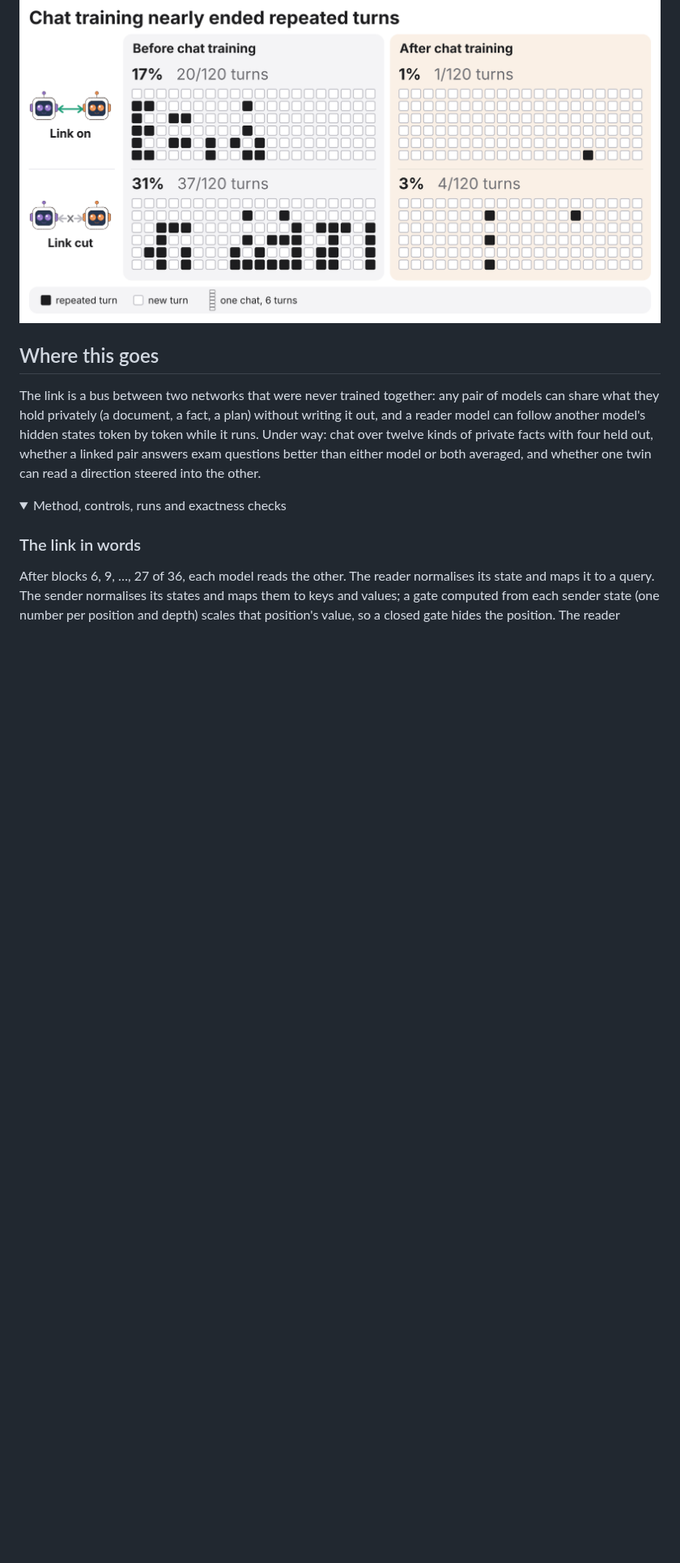
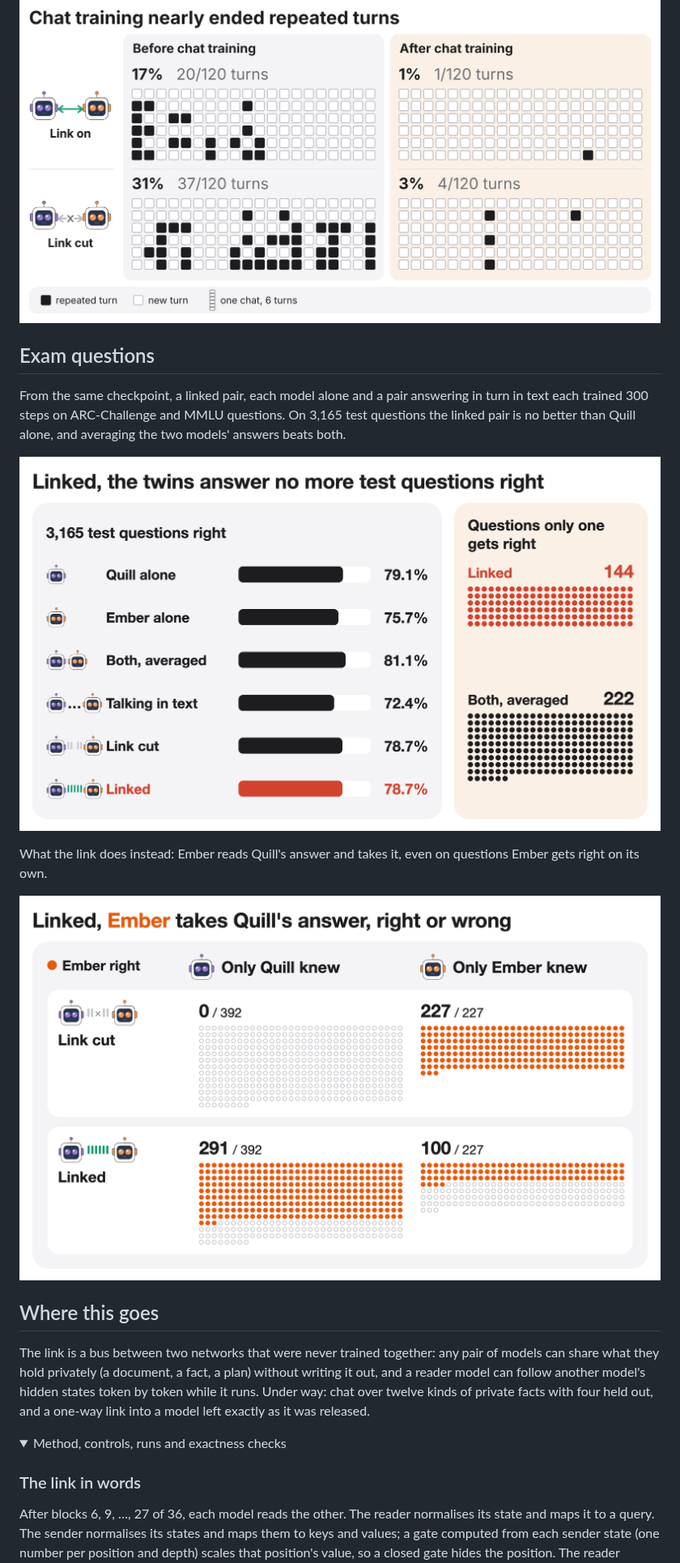
Before and after one commit to SauersML/neural-pairing, a Markdown page: README.md, the part around one of its changes. Shown at 81% size. Rendered like a GitHub page; pictures changed too: figures/deference.png (added), figures/uplift.png (added); folded sections open; blank space fills up the shorter version.

```diff
--- a/README.md
+++ b/README.md
@@ -59,13 +59,24 @@ Before chat training, the twins repeated earlier turns word for word; after it,
 
 ![Turns that repeat an earlier turn, before and after chat training](figures/chat_loops.png)
 
+## Exam questions
+
+From the same checkpoint, a linked pair, each model alone and a pair answering in turn in text each trained 300 steps on
+ARC-Challenge and MMLU questions. On 3,165 test questions the linked pair is no better than Quill alone, and averaging
+the two models' answers beats both.
+
+![Test questions right: each model alone, both averaged, talking in text, link cut, linked](figures/uplift.png)
+
+What the link does instead: Ember reads Quill's answer and takes it, even on questions Ember gets right on its own.
+
+![Ember's answers with the link cut and linked, on questions only one model gets right](figures/deference.png)
+
 ## Where this goes
 
 The link is a bus between two networks that were never trained together: any pair of models can share what they hold
 privately (a document, a fact, a plan) without writing it out, and a reader model can follow another model's hidden
-states token by token while it runs. Under way: chat over twelve kinds of private facts with four held out, whether a
-linked pair answers exam questions better than either model or both averaged, and whether one twin can read a
-direction steered into the other.
+states token by token while it runs. Under way: chat over twelve kinds of private facts with four held out, and a one-way
+link into a model left exactly as it was released.
 
 <details><summary>Method, controls, runs and exactness checks</summary>
 
```
Also changed, not shown: other parts of README.md (+27 -0 lines), 7 other files.
